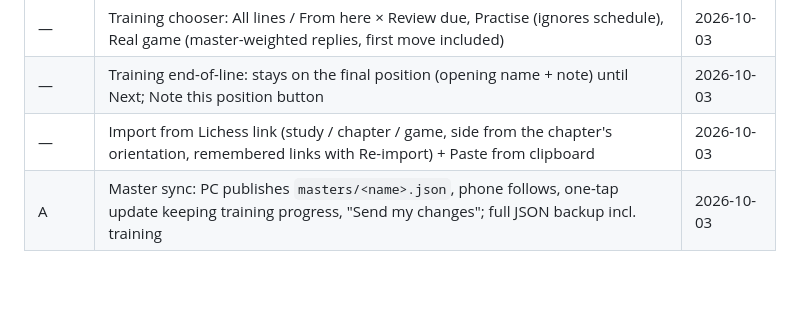
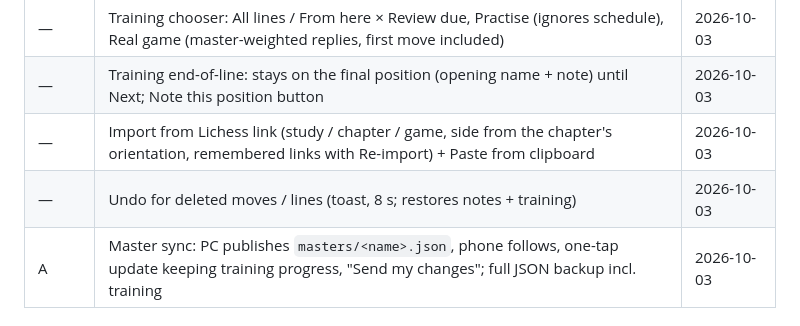
Before and after one commit to tobiashk-git/chess-repertoire, a Markdown page: PLAN.md, the part around the change. Drawn GitHub-style; blank space fills up the shorter version.

Commit message:
Plan: record undo for deletes
Co-Authored-By: Claude Opus 5.5 <noreply@anthropic.com>

```diff
--- a/PLAN.md
+++ b/PLAN.md
@@ -18,6 +18,7 @@ Working style: phased, smallest useful scope per phase, playtest on the phone be
 | — | Training chooser: All lines / From here × Review due, Practise (ignores schedule), Real game (master-weighted replies, first move included) | 2026-10-03 |
 | — | Training end-of-line: stays on the final position (opening name + note) until Next; Note this position button | 2026-10-03 |
 | — | Import from Lichess link (study / chapter / game, side from the chapter's orientation, remembered links with Re-import) + Paste from clipboard | 2026-10-03 |
+| — | Undo for deleted moves / lines (toast, 8 s; restores notes + training) | 2026-10-03 |
 | A | Master sync: PC publishes `masters/<name>.json`, phone follows, one-tap update keeping training progress, "Send my changes"; full JSON backup incl. training | 2026-10-03 |
 
 ## Now
```
